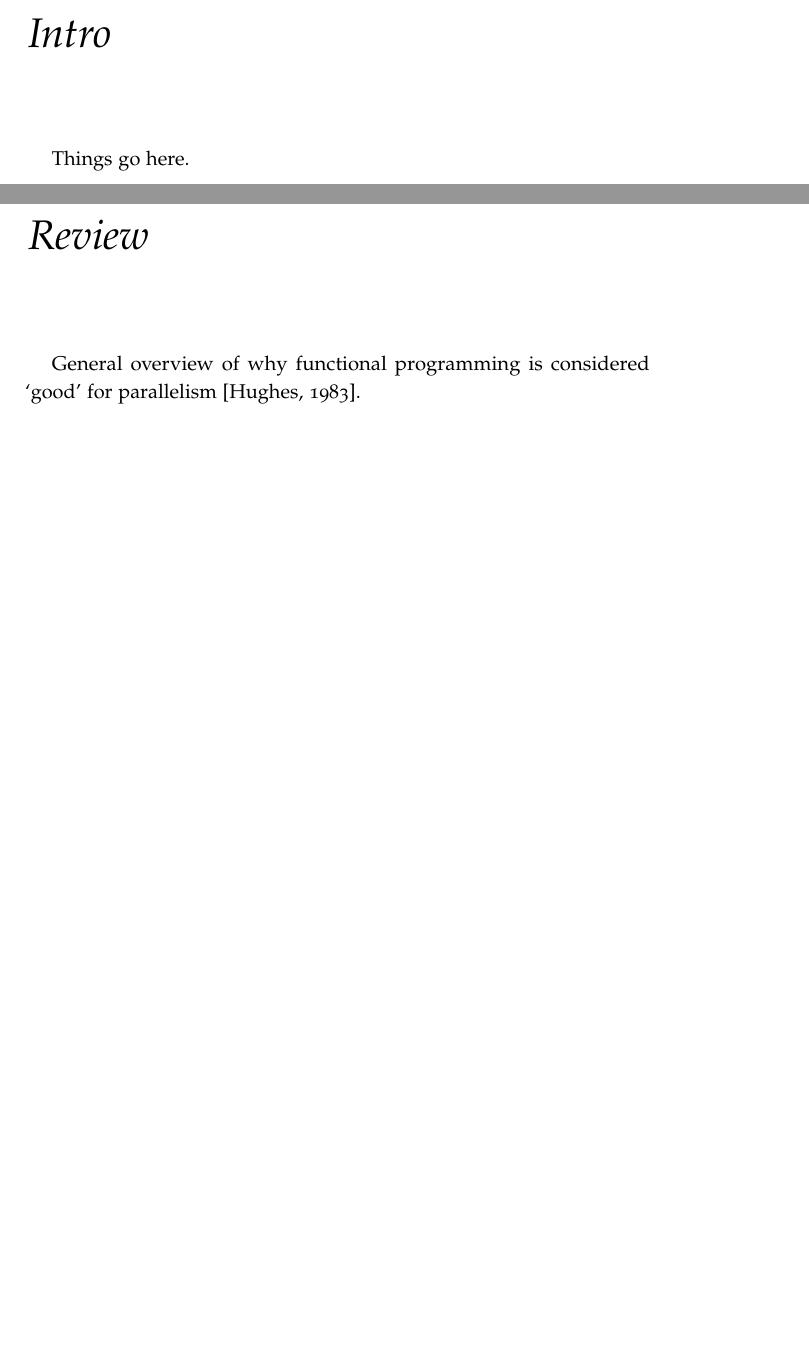
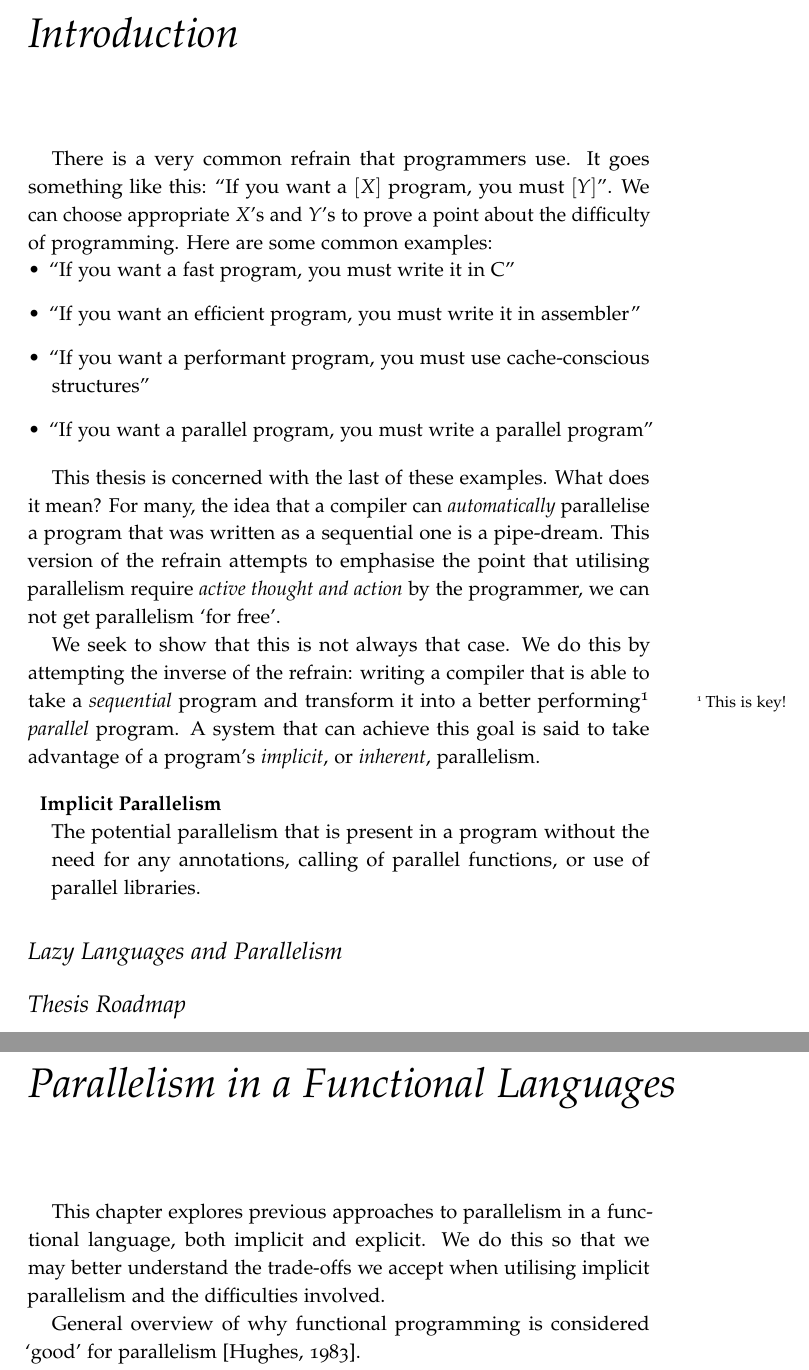
Before and after one commit to jmct/thesis, a LaTeX thesis (thesis.tex): two parts of pages 11 and 13 of 77 before the commit and two parts of pages 9 and 11 of 75 after it, joined at a grey line, cut at the place of the change, the shorter picture padded with empty space. Compiled offline with pdfLaTeX.

Commit message:
Some introducing

```diff
--- a/thesis.tex
+++ b/thesis.tex
@@ -53,6 +53,12 @@
 }
 %%%%%%%%%%%%%%%%%%%%%%%%%%%%%%%%%%%%%%%%%%
 
+\newcommand{\defineword}[2]{%
+\begin{description}%
+    \item{\textbf{#1}} \hfill \\%
+        {#2}%
+\end{description}%
+}
 
 \newcommand{\sigval}[1]{\bfseries #1}
 \begin{document}
@@ -67,11 +73,52 @@
 \listoffigures
 \listoftables
 
-\chapter{Intro}
+\chapter{Introduction}
 
-    Things go here.
+    There is a very common refrain that programmers use. It goes something like
+    this: ``If you want a $[X]$ program, you must $[Y]$''. We can choose
+    appropriate $X$'s and $Y$'s to prove a point about the difficulty of
+    programming. Here are some common examples:
 
-\chapter{Review}
+    \begin{itemize}
+      \item ``If you want a fast program, you must write it in C''
+      \item ``If you want an efficient program, you must write it in
+                assembler''
+      \item ``If you want a performant program, you must use
+                cache-conscious structures''
+      \item ``If you want a parallel program, you must write a parallel
+                program''
+    \end{itemize}
+
+    This thesis is concerned with the last of these examples. What does it mean?
+    For many, the idea that a compiler can \emph{automatically} parallelise a
+    program that was written as a sequential one is a pipe-dream. This version
+    of the refrain attempts to emphasise the point that utilising parallelism
+    require \emph{active thought and action} by the programmer, we can not
+    get parallelism `for free'.
+
+    We seek to show that this is not always that case. We do this by attempting
+    the inverse of the refrain: writing a compiler that is able to take a
+    \emph{sequential} program and transform it into a better
+    performing\footnote{This is key!} \emph{parallel} program.  A system that
+    can achieve this goal is said to take advantage of a program's
+    \emph{implicit}, or \emph{inherent}, parallelism.
+
+    \defineword{Implicit Parallelism}{The potential parallelism that is present
+        in a program without the need for any annotations, calling of parallel
+        functions, or use of parallel libraries.}
+
+    \section{Lazy Languages and Parallelism}
+
+
+    \section{Thesis Roadmap}
+
+\chapter{Parallelism in a Functional Languages}
+
+    This chapter explores previous approaches to parallelism in a
+    functional language, both implicit and explicit. We do this so that
+    we may better understand the trade-offs we accept when utilising
+    implicit parallelism and the difficulties involved.
 
 
     General overview of why functional programming is considered `good' for
```
Also changed, not shown: wordcount.csv (+5 -0 lines), thesis.tex (2 more changed lines).
